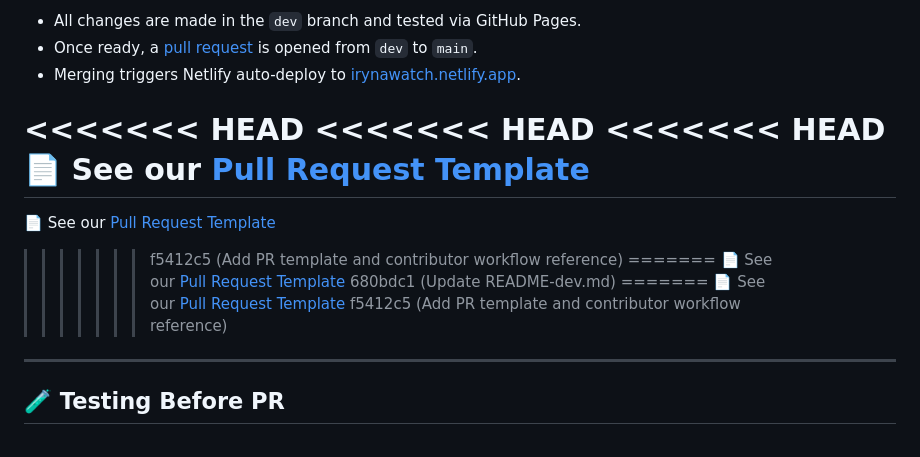
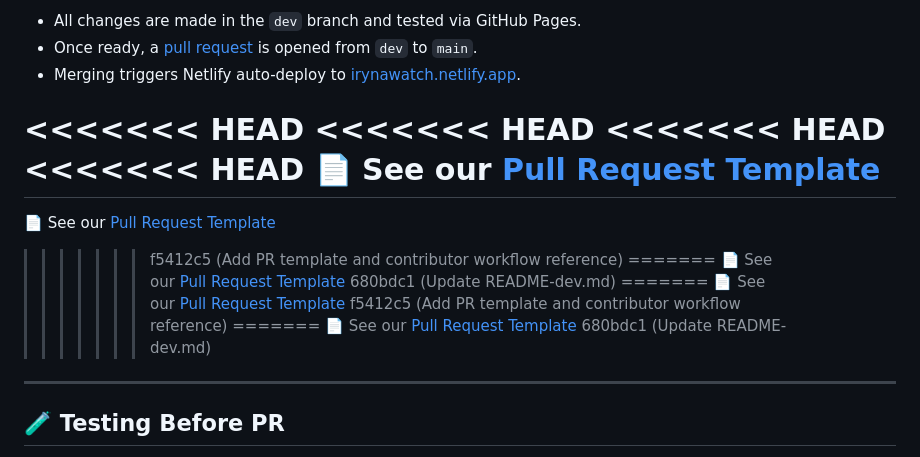
Before and after one commit to CharlieFox84/irynawatch, a Markdown page: README-dev.md, the part around the change. GitHub-like rendering.

```diff
--- a/README-dev.md
+++ b/README-dev.md
@@ -95,6 +95,7 @@ We use a principled pull request process to preserve editorial restraint and tec
 <<<<<<< HEAD
 <<<<<<< HEAD
 <<<<<<< HEAD
+<<<<<<< HEAD
 📄 See our [Pull Request Template](./PULL_REQUEST_TEMPLATE.md)
 =======
 📄 See our [Pull Request Template](.github/PULL_REQUEST_TEMPLATE.md)
@@ -105,6 +106,9 @@ We use a principled pull request process to preserve editorial restraint and tec
 =======
 📄 See our [Pull Request Template](.github/PULL_REQUEST_TEMPLATE.md)
 >>>>>>> f5412c5 (Add PR template and contributor workflow reference)
+=======
+📄 See our [Pull Request Template](./PULL_REQUEST_TEMPLATE.md)
+>>>>>>> 680bdc1 (Update README-dev.md)
 
 ---
 
```
